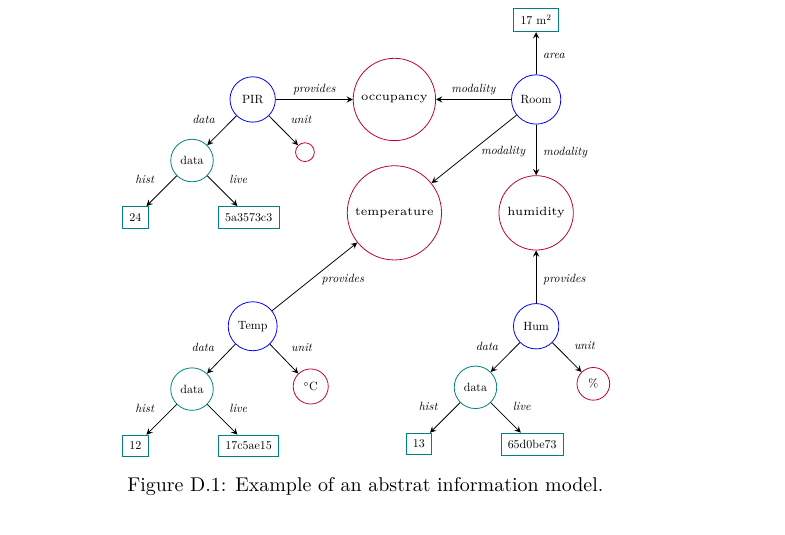
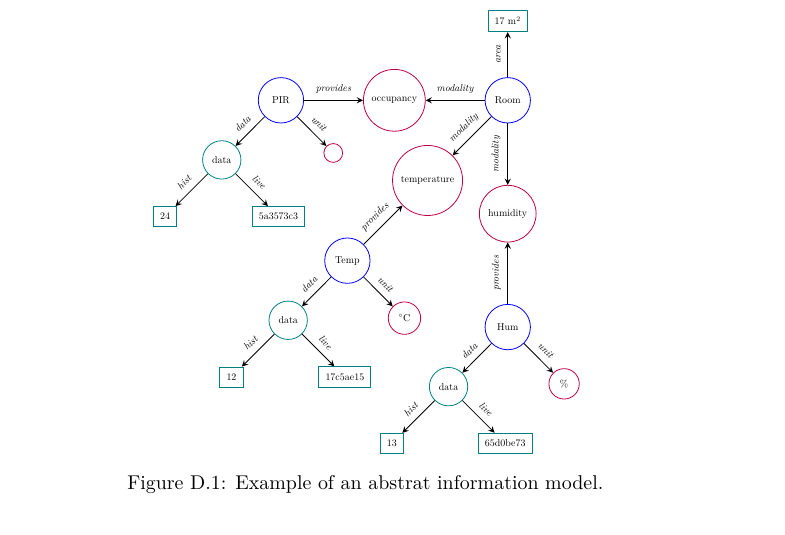
Before and after one commit to aslakjohansen/report-writing, a LaTeX thesis (doc/report-writing.tex, which reads doc/domain/info.tex): part of page 81 of 89, cut so that both start at the same text. Compiled offline with XeLaTeX.

Commit message:
Beautification

```diff
--- a/doc/domain/info.tex
+++ b/doc/domain/info.tex
@@ -74,29 +79,33 @@
         \node[point] (#1 point) at (#2) {\nodetext{#3}};
         \data{data}{[yshift=-4mm, xshift=-4mm-\pointsize/2] #1 point.south}{#5}{#6};
         \unit{unit}{[yshift=-4mm, xshift=4mm+\pointsize/2] #1 point.south}{#4};
-        \draw[dedge] (#1 point) -- (unit) node[midway,right,yshift=2mm] {\edgetext{unit}};
-        \draw[dedge] (#1 point) -- (data) node[midway,left,yshift=2mm] {\edgetext{data}};
+%        \draw[dedge] (#1 point) -- (unit) node[midway,right,yshift=2mm] {\edgetext{unit}};
+%        \draw[dedge] (#1 point) -- (data) node[midway,left,yshift=2mm] {\edgetext{data}};
+        \draw[dedge] (#1 point) -- (unit) node[midway,sloped,above] {\edgetext{unit}};
+        \draw[dedge] (#1 point) -- (data) node[midway,sloped,above] {\edgetext{data}};
       }
 
-      \point{room1t}{0,0}{Temp}{\degreeCelsius}{12}{17c5ae15}
-      \point{room1h}{5,0}{Hum}{\percent}{13}{65d0be73}
-      \point{room1p}{0,4}{PIR}{}{24}{5a3573c3}
+      \point{room1t}{4-4*\diagside,4-4*\diagside}{Temp}{\degreeCelsius}{12}{17c5ae15}
+      \point{room1h}{4,0}{Hum}{\percent}{13}{65d0be73}
+      \point{room1o}{0,4}{PIR}{}{24}{5a3573c3}
 
-      \node[room] (room1) at (5,4) {\nodetext{Room}};
+      \node[room] (room1) at (4,4) {\nodetext{Room}};
       \node[field] (room1area) at ([yshift=\datadist+4mm] room1.center) {\fieldtext{17 \si{\square\meter}}};
-      \draw[dedge] (room1) -- (room1area) node[midway,right,yshift=-0.5mm] {\edgetext{area}};
+      \draw[dedge] (room1) -- (room1area) node[midway,sloped,above] {\edgetext{area}};
 
-      \node[modality] (room1tempModality) at (2.5, 2) {\tiny{temperature}};
-      \draw[dedge] (room1) -- (room1tempModality) node[midway,right,yshift=-0.5mm] {\edgetext{modality}};
-      \draw[dedge] (room1t point) -- (room1tempModality) node[midway,right,yshift=-0.5mm] {\edgetext{provides}};
+      \node[modality] (room1tempModality) at ($(room1)!0.5!(room1t point)$) {\modalitytext{temperature}};
+%      \draw[dedge] (room1) -- (room1tempModality) node[midway,right,yshift=-0.5mm] {\edgetext{modality}};
+%      \draw[dedge] (room1t point) -- (room1tempModality) node[midway,right,yshift=-0.5mm] {\edgetext{provides}};
+      \draw[dedge] (room1) -- (room1tempModality) node[midway,sloped,above] {\edgetext{modality}};
+      \draw[dedge] (room1t point) -- (room1tempModality) node[midway,sloped,above] {\edgetext{provides}};
 
-      \node[modality] (room1humModality) at (5, 2) {\tiny{humidity}};
-      \draw[dedge] (room1) -- (room1humModality) node[midway,right,yshift=-0.5mm] {\edgetext{modality}};
-      \draw[dedge] (room1h point) -- (room1humModality) node[midway,right,yshift=-0.5mm] {\edgetext{provides}};
+      \node[modality] (room1humModality) at ($(room1)!0.5!(room1h point)$) {\modalitytext{humidity}};
+      \draw[dedge] (room1) -- (room1humModality) node[midway,sloped,above,rotate=180] {\edgetext{modality}};
+      \draw[dedge] (room1h point) -- (room1humModality) node[midway,sloped,above] {\edgetext{provides}};
 
-      \node[modality] (room1occModality) at (2.5, 4) {\tiny{occupancy}};
-      \draw[dedge] (room1) -- (room1occModality) node[midway,above,yshift=-0.5mm] {\edgetext{modality}};
-      \draw[dedge] (room1p point) -- (room1occModality) node[midway,above,yshift=-0.5mm] {\edgetext{provides}};
+      \node[modality] (room1occModality) at ($(room1)!0.5!(room1o point)$) {\modalitytext{occupancy}};
+      \draw[dedge] (room1) -- (room1occModality) node[midway,sloped,above] {\edgetext{modality}};
+      \draw[dedge] (room1o point) -- (room1occModality) node[midway,sloped,above] {\edgetext{provides}};
     \end{tikzpicture}
   \end{center}
   \caption{Example of an abstrat information model.}
```
Also changed, not shown: doc/domain/info.tex (15 more changed lines).
